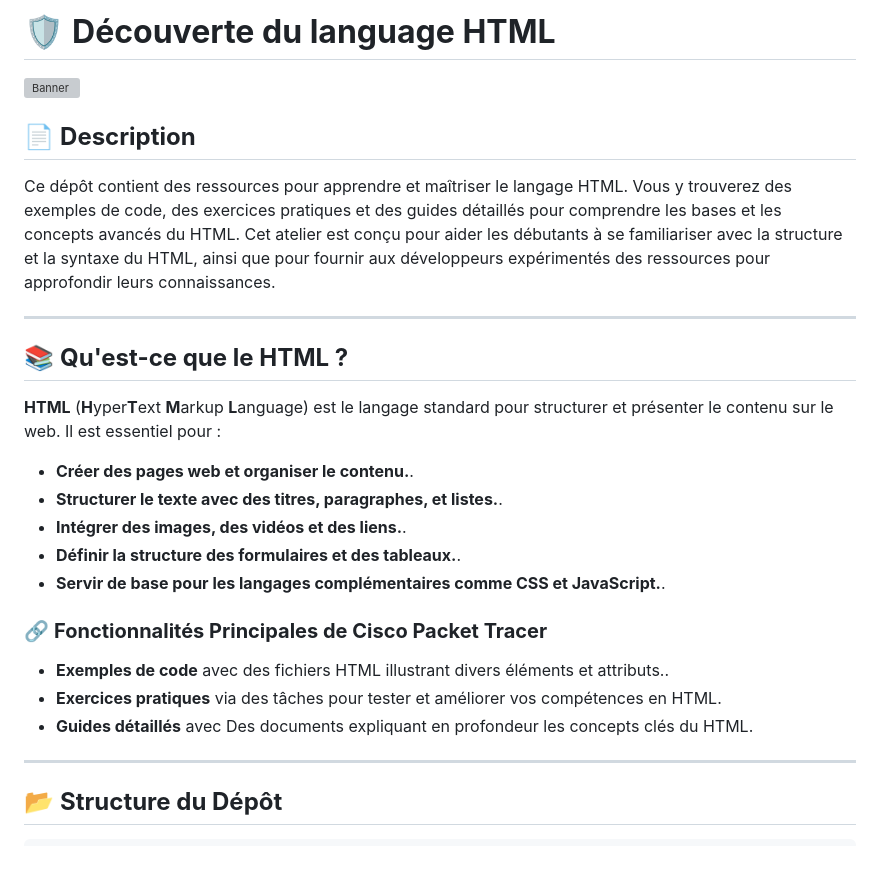
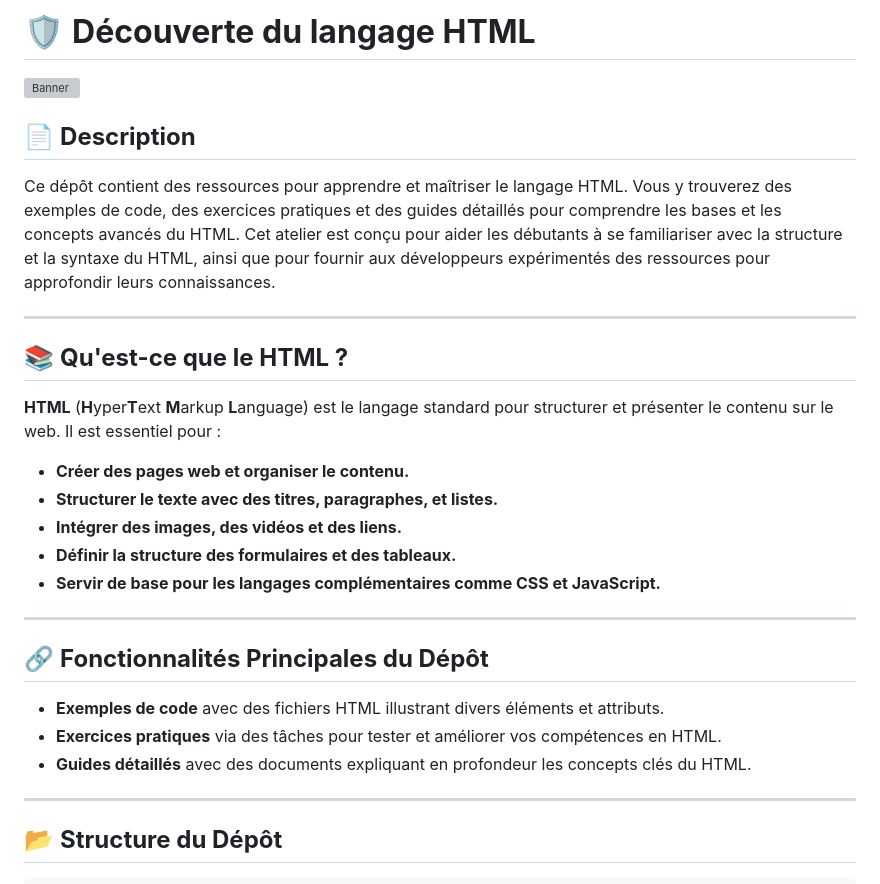
Before and after one commit to candicevialette/html, a Markdown page: README.md, the part around the change printed below. Rendered like a GitHub page; blank space fills up the shorter version; grey boxes are pictures that could not be loaded.

```diff
--- a/README.md
+++ b/README.md
@@ -1,27 +1,28 @@
-# 🛡️ **Découverte du language HTML**
+# 🛡️ **Découverte du langage HTML**
 
 ![Banner](image/background.png)
 
 ## 📄 **Description**
-Ce dépôt contient des ressources pour apprendre et maîtriser le langage HTML. Vous y trouverez des exemples de code, des exercices pratiques et des guides détaillés pour comprendre les bases et les concepts avancés du HTML.
-Cet atelier est conçu pour aider les débutants à se familiariser avec la structure et la syntaxe du HTML, ainsi que pour fournir aux développeurs expérimentés des ressources pour approfondir leurs connaissances.
+Ce dépôt contient des ressources pour apprendre et maîtriser le langage HTML. Vous y trouverez des exemples de code, des exercices pratiques et des guides détaillés pour comprendre les bases et les concepts avancés du HTML. Cet atelier est conçu pour aider les débutants à se familiariser avec la structure et la syntaxe du HTML, ainsi que pour fournir aux développeurs expérimentés des ressources pour approfondir leurs connaissances.
 
 ---
 ## 📚 **Qu'est-ce que le HTML ?**
 
 **HTML** (**H**yper**T**ext **M**arkup **L**anguage) est le langage standard pour structurer et présenter le contenu sur le web. Il est essentiel pour :
 
-- **Créer des pages web et organiser le contenu.**.
-- **Structurer le texte avec des titres, paragraphes, et listes.**.
-- **Intégrer des images, des vidéos et des liens.**.
-- **Définir la structure des formulaires et des tableaux.**.
-- **Servir de base pour les langages complémentaires comme CSS et JavaScript.**.
+- **Créer des pages web et organiser le contenu.**
+- **Structurer le texte avec des titres, paragraphes, et listes.**
+- **Intégrer des images, des vidéos et des liens.**
+- **Définir la structure des formulaires et des tableaux.**
+- **Servir de base pour les langages complémentaires comme CSS et JavaScript.**
 
-### 🔗 **Fonctionnalités Principales de Cisco Packet Tracer**
+---
+## 🔗 **Fonctionnalités Principales du Dépôt**
 
-- **Exemples de code** avec des fichiers HTML illustrant divers éléments et attributs..
+- **Exemples de code** avec des fichiers HTML illustrant divers éléments et attributs.
 - **Exercices pratiques** via des tâches pour tester et améliorer vos compétences en HTML.
-- **Guides détaillés** avec Des documents expliquant en profondeur les concepts clés du HTML.
+- **Guides détaillés** avec des documents expliquant en profondeur les concepts clés du HTML.
+
 ---
 
 ## 📂 **Structure du Dépôt**
```
Also changed, not shown: other parts of README.md (+27 -26 lines).
